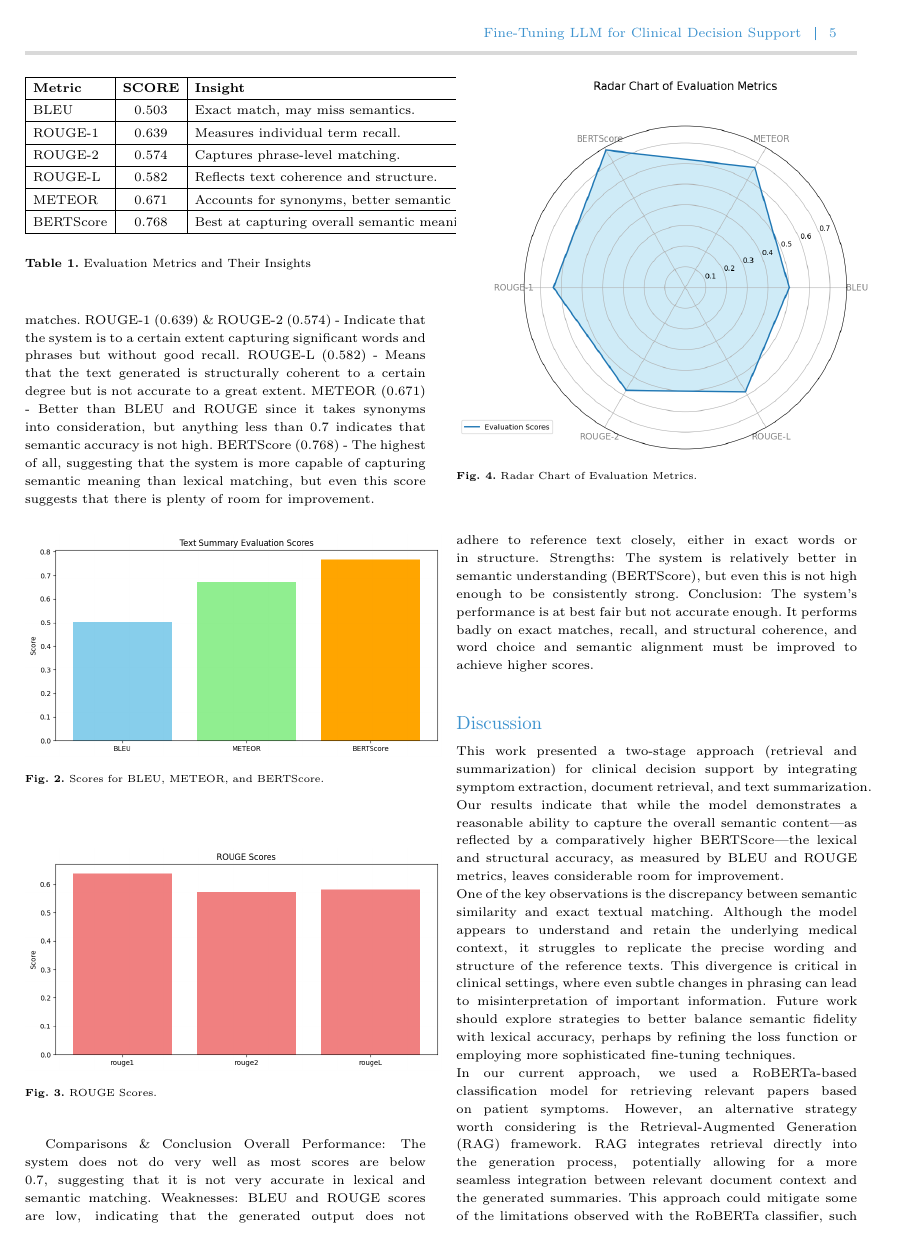
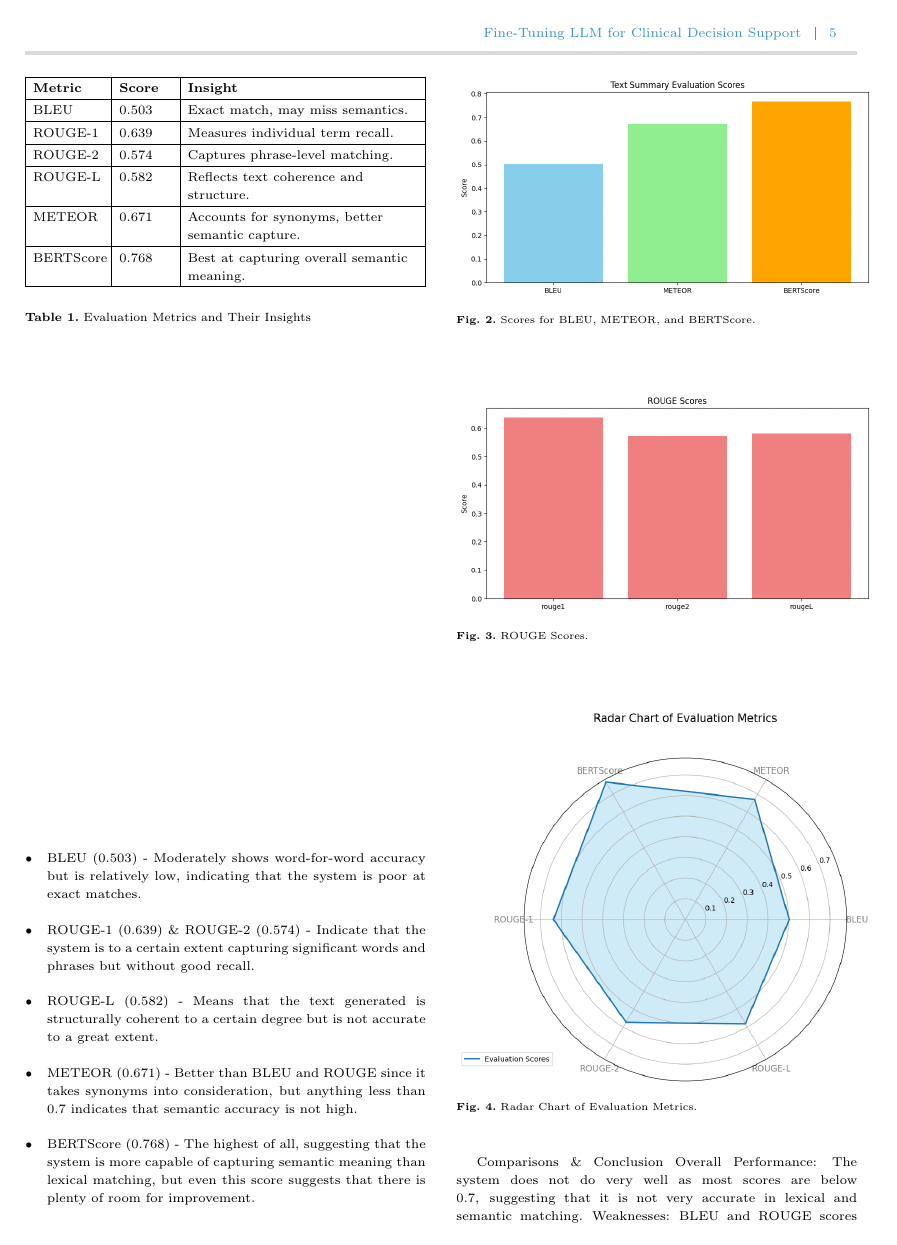
Before and after one commit to Doma1612/medLLM, a LaTeX thesis (docs/main.tex, which reads docs/sections/results.tex): page 5 of 6. Compiled offline with pdfLaTeX.

Commit message:
add figure path

```diff
--- a/docs/main.tex
+++ b/docs/main.tex
@@ -59,6 +59,7 @@
 \usepackage{hyperref}
 \usepackage[utf8]{inputenc}
 \usepackage[T1]{fontenc}
+\usepackage{tabularx}
 
 \begin{document}
 
--- a/docs/sections/results.tex
+++ b/docs/sections/results.tex
@@ -1,10 +1,9 @@
-The system performs modestly, but it is not very accurate as most scores are below 0.7, indicating a room for improvement.
-\begin{table}[h]
-    \centering
+The system performs modestly, but it is not very accurate as most scores are below 0.7, indicating a room for improvement. \\
+\begin{table}[h!]
     \renewcommand{\arraystretch}{1.2}
-    \begin{tabular}{|l|c|l|}
+   \begin{tabularx}{\columnwidth}{|>{\hsize=0.4\hsize}X| >{\hsize=0.3\hsize}X| >{\raggedright\arraybackslash\hsize=1.3\hsize}X|}
         \hline
-         \textbf{Metric} & \textbf{SCORE} & \textbf{Insight} \\
+         \textbf{Metric} & \textbf{Score} & \textbf{Insight} \\
         \hline
         BLEU & 0.503 & Exact match, may miss semantics. \\
         \hline
@@ -18,34 +17,35 @@
         \hline
         BERTScore & 0.768 & Best at capturing overall semantic meaning. \\
         \hline
-    \end{tabular}
+    \end{tabularx}
     \vspace{10pt}
     \caption{Evaluation Metrics and Their Insights}
     \label{tab:metrics}
 \end{table}
-
-BLEU (0.503) - Moderately shows word-for-word accuracy but is relatively low, indicating that the system is poor at exact matches.
-ROUGE-1 (0.639) \& ROUGE-2 (0.574) - Indicate that the system is to a certain extent capturing significant words and phrases but without good recall.
-ROUGE-L (0.582) - Means that the text generated is structurally coherent to a certain degree but is not accurate to a great extent.
-METEOR (0.671) - Better than BLEU and ROUGE since it takes synonyms into consideration, but anything less than 0.7 indicates that semantic accuracy is not high.
-BERTScore (0.768) - The highest of all, suggesting that the system is more capable of capturing semantic meaning than lexical matching, but even this score suggests that there is plenty of room for improvement.
+\begin{itemize}
+    \item BLEU (0.503) - Moderately shows word-for-word accuracy but is relatively low, indicating that the system is poor at exact matches. \\
+    \item ROUGE-1 (0.639) \& ROUGE-2 (0.574) - Indicate that the system is to a certain extent capturing significant words and phrases but without good recall. \\
+    \item ROUGE-L (0.582) - Means that the text generated is structurally coherent to a certain degree but is not accurate to a great extent. \\
+    \item METEOR (0.671) - Better than BLEU and ROUGE since it takes synonyms into consideration, but anything less than 0.7 indicates that semantic accuracy is not high. \\
+    \item BERTScore (0.768) - The highest of all, suggesting that the system is more capable of capturing semantic meaning than lexical matching, but even this score suggests that there is plenty of room for improvement. \\
+\end{itemize}
 \begin{figure}[h!]
     \centering
-    \includegraphics[width=0.5\textwidth]{F1.png}
+    \includegraphics[width=0.5\textwidth]{fig/F1.png}
     \caption{Scores for BLEU, METEOR, and BERTScore.}
     \label{fig:f1}
 \end{figure}
 
 \begin{figure}[h!]
     \centering
-    \includegraphics[width=0.5\textwidth]{F2.png}
+    \includegraphics[width=0.5\textwidth]{fig/F2.png}
     \caption{ROUGE Scores.}
     \label{fig:f2}
 \end{figure}
 
 \begin{figure}[h!]
     \centering
-    \includegraphics[width=0.5\textwidth]{F3.png}
+    \includegraphics[width=0.5\textwidth]{fig/F3.png}
     \caption{Radar Chart of Evaluation Metrics.}
     \label{fig:f3}
 \end{figure}
```
Also changed, not shown: docs/main.pdf.
